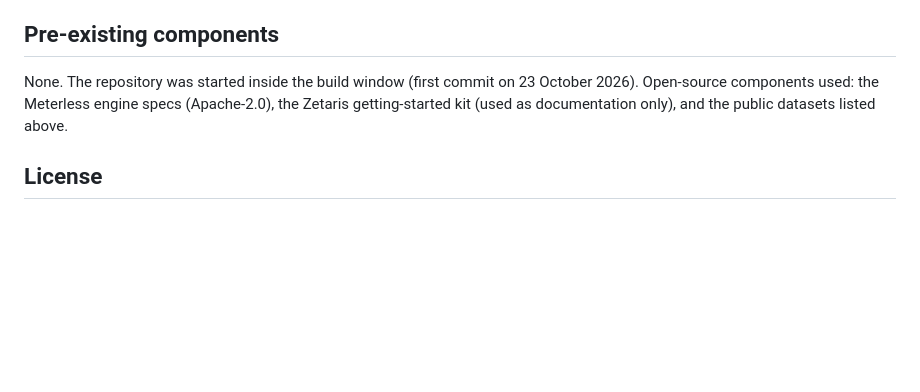
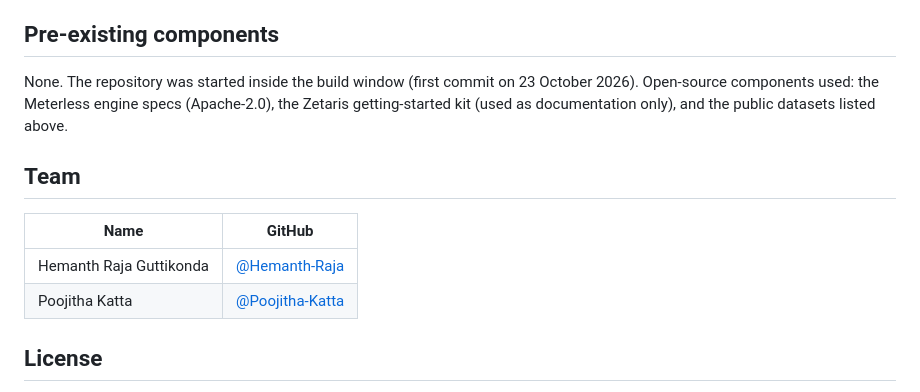
Before and after one commit to Hemanth-Raja/shopfloor-os, a Markdown page: README.md, the part around the change. Drawn GitHub-style; blank space fills up the shorter version.

```diff
--- a/README.md
+++ b/README.md
@@ -784,6 +784,12 @@ None. The repository was started inside the build window (first commit on 23 Oct
 components used: the Meterless engine specs (Apache-2.0), the Zetaris getting-started kit (used as
 documentation only), and the public datasets listed above.
 
+## Team
+| Name | GitHub |
+|---|---|
+| Hemanth Raja Guttikonda | [@Hemanth-Raja](https://github.com/Hemanth-Raja) |
+| Poojitha Katta | [@Poojitha-Katta](https://github.com/Poojitha-Katta) |
+
 ## License
 Apache-2.0, see [LICENSE](LICENSE). The Meterless engine ports follow the Apache-2.0 Meterless specs, and the data
 sources keep their own licences (see *What is real and what is synthetic*).
```
Also changed, not shown: docs/deck-outline.md (+1 -1 lines), docs/hackos-form.md (+1 -1 lines).
